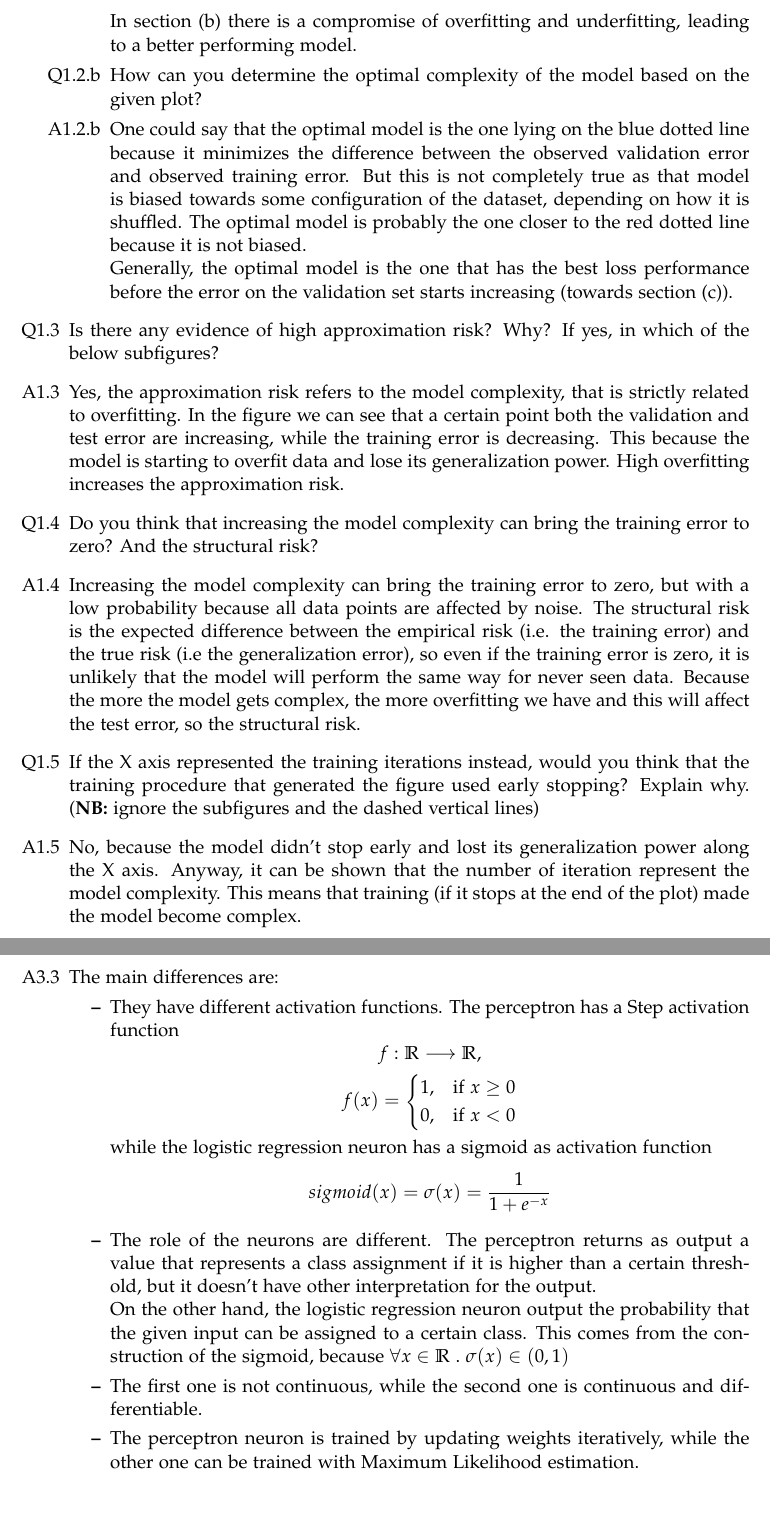
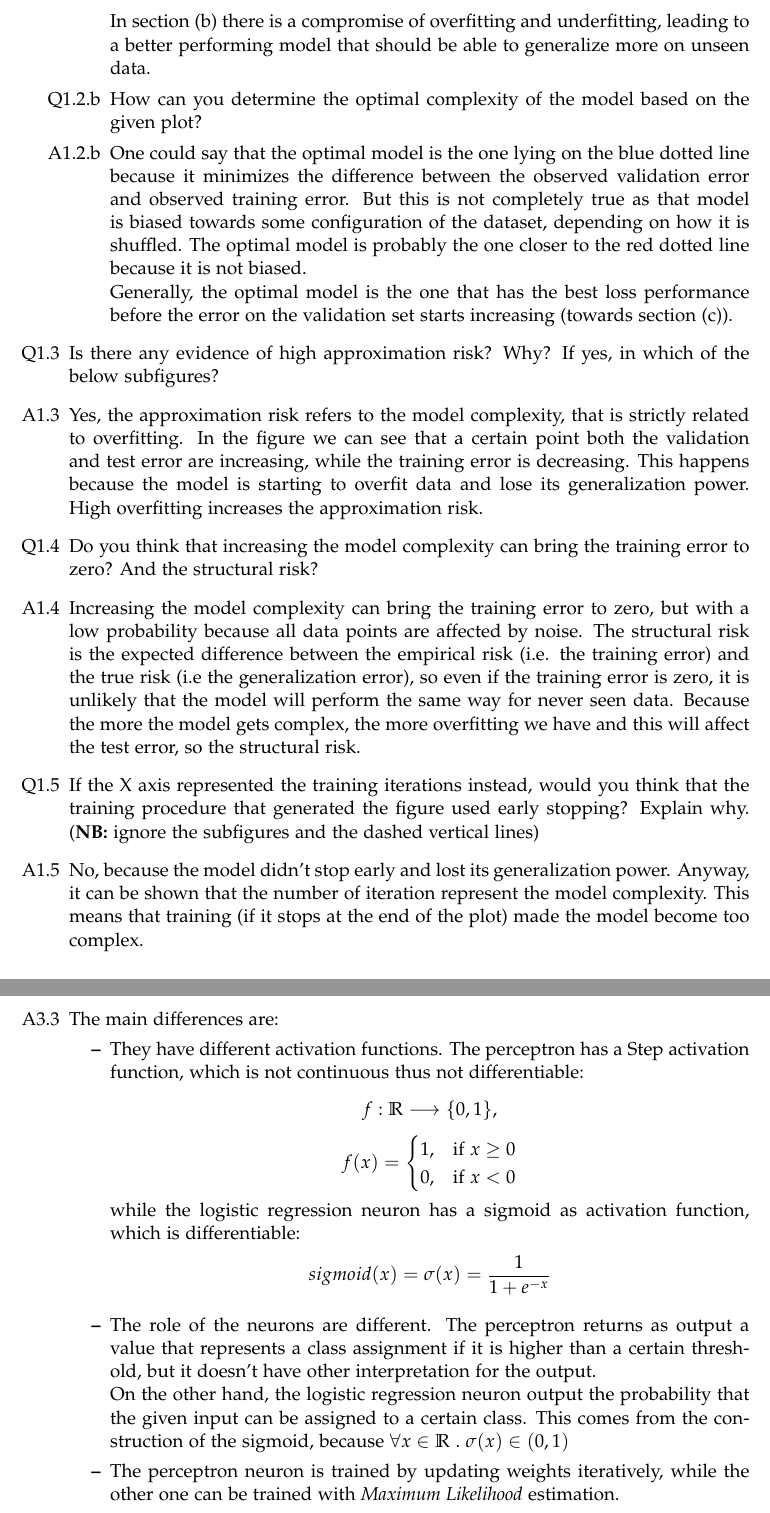
Before and after one commit to FabriDeCastelli/Regression, a LaTeX document (Fabrizio_De_Castelli.tex): two parts of pages 3 and 5 of 5, joined at a grey line, cut so that both start at the same text. Compiled offline with pdfLaTeX.

Commit message:
Updated report to final version

```diff
--- a/Fabrizio_De_Castelli.tex
+++ b/Fabrizio_De_Castelli.tex
@@ -150,8 +150,8 @@ Probably this model performs better because a NN is more flexible at learning fe
 
 \begin{itemize}
 \item[Q1.2.a] Can you identify any signs of overfitting or underfitting in the plot? If yes, explain which sections correspond to which concept.
-\item[A1.2.a] The more the number of iteration grows, the more the risk of overfitting increases. That is because we are training our too much on the training set, minimizing its error. In the figure, overfitting can be seen in the section (c). In underfitting we are in the opposite situation: the model is not able to fit data in the correct way (it fits only few of them) and we are getting a very high training, validation and expected test error as well. Thus, underfitting can be seen in section (a).\\
-In section (b) there is a compromise of overfitting and underfitting, leading to a better performing model.
+\item[A1.2.a] The more the number of iteration grows, the more the risk of overfitting increases. That is because we are training our model too much, minimizing its error on the training set and losing generalization power. In the figure, overfitting can be seen in the section (c). In underfitting we are in the opposite situation: the model is not able to fit data in the correct way (it fits only few of them) and we are getting a very high training, validation and expected test error as well. Thus, underfitting can be seen in section (a).\\
+In section (b) there is a compromise of overfitting and underfitting, leading to a better performing model that should be able to generalize more on unseen data.
 
 \item[Q1.2.b] How can you determine the optimal complexity of the model based on the given plot?
 \item[A1.2.b] One could say that the optimal model is the one lying on the blue dotted line because it minimizes the difference between the observed validation error and observed training error. But this is not completely true as that model is biased towards some configuration of the dataset, depending on how it is shuffled. The optimal model is probably the one closer to the red dotted line because it is not biased. \\
@@ -159,13 +159,13 @@ Generally, the optimal model is the one that has the best loss performance befor
 \end{itemize}
 
 \item[Q1.3] Is there any evidence of high approximation risk? Why? If yes, in which of the below subfigures?
-\item[A1.3] Yes, the approximation risk refers to the model complexity, that is strictly related to overfitting. In the figure we can see that a certain point both the validation and test error are increasing, while the training error is decreasing. This because the model is starting to overfit data and lose its generalization power. High overfitting increases the approximation risk.
+\item[A1.3] Yes, the approximation risk refers to the model complexity, that is strictly related to overfitting. In the figure we can see that a certain point both the validation and test error are increasing, while the training error is decreasing. This happens because the model is starting to overfit data and lose its generalization power. High overfitting increases the approximation risk.
 
 \item[Q1.4] Do you think that increasing the model complexity can bring the training error to zero? And the structural risk?
 \item[A1.4] Increasing the model complexity can bring the training error to zero, but with a low probability because all data points are affected by noise. The structural risk is the expected difference between the empirical risk (i.e. the training error) and the true risk (i.e the generalization error), so even if the training error is zero, it is unlikely that the model will perform the same way for never seen data. Because the more the model gets complex, the more overfitting we have and this will affect the test error, so the structural risk.
 
 \item[Q1.5] If the X axis represented the training iterations instead, would you think that the training procedure that generated the figure used early stopping? Explain why. (\textbf{NB:} ignore the subfigures and the dashed vertical lines)
-\item[A1.5] No, because the model didn't stop early and lost its generalization power along the X axis. Anyway, it can be shown that the number of iteration represent the model complexity. This means that training (if it stops at the end of the plot) made the model become complex.
+\item[A1.5] No, because the model didn't stop early and lost its generalization power. Anyway, it can be shown that the number of iteration represent the model complexity. This means that training (if it stops at the end of the plot) made the model become too complex.
 
 \end{itemize}
 
@@ -210,20 +210,19 @@ We are not sure it will worsen or improve the model, but if it improves it, the
 \item[Q3.3] What are the main differences and similarities between the perceptron and the logistic regression neuron?
 \item[A3.3] The main differences are:
 \begin{itemize}
-    \item They have different activation functions. The perceptron has a Step activation function
-    $$f: \mathbb{R} \longrightarrow \mathbb{R},$$
+    \item They have different activation functions. The perceptron has a Step activation function, which is not continuous thus not differentiable:
+    $$f: \mathbb{R} \longrightarrow \{0,1\},$$
     $$f(x) =
         \begin{cases}
           1, & \text{if $x \ge 0$}\\
           0, & \text{if $x < 0 $}\\
         \end{cases}
     $$
-    while the logistic regression neuron has a sigmoid as activation function
+    while the logistic regression neuron has a sigmoid as activation function, which is differentiable:
     $$sigmoid(x) = \sigma(x) = \frac{1}{1 + e^{-x}}$$
     \item The role of the neurons are different. The perceptron returns as output a value that represents a class assignment if it is higher than a certain threshold, but it doesn't have other interpretation for the output. \\
     On the other hand, the logistic regression neuron output the probability that the given input can be assigned to a certain class. This comes from the construction of the sigmoid, because $\forall x \in \mathbb{R}\ .\ \sigma(x) \in (0, 1)$
-    \item The first one is not continuous, while the second one is continuous and differentiable.
-    \item The perceptron neuron is trained by updating weights iteratively, while the other one can be trained with Maximum Likelihood estimation.
+    \item The perceptron neuron is trained by updating weights iteratively, while the other one can be trained with \textit{Maximum Likelihood} estimation.
 \end{itemize}
 
 The main similarities are:
```
